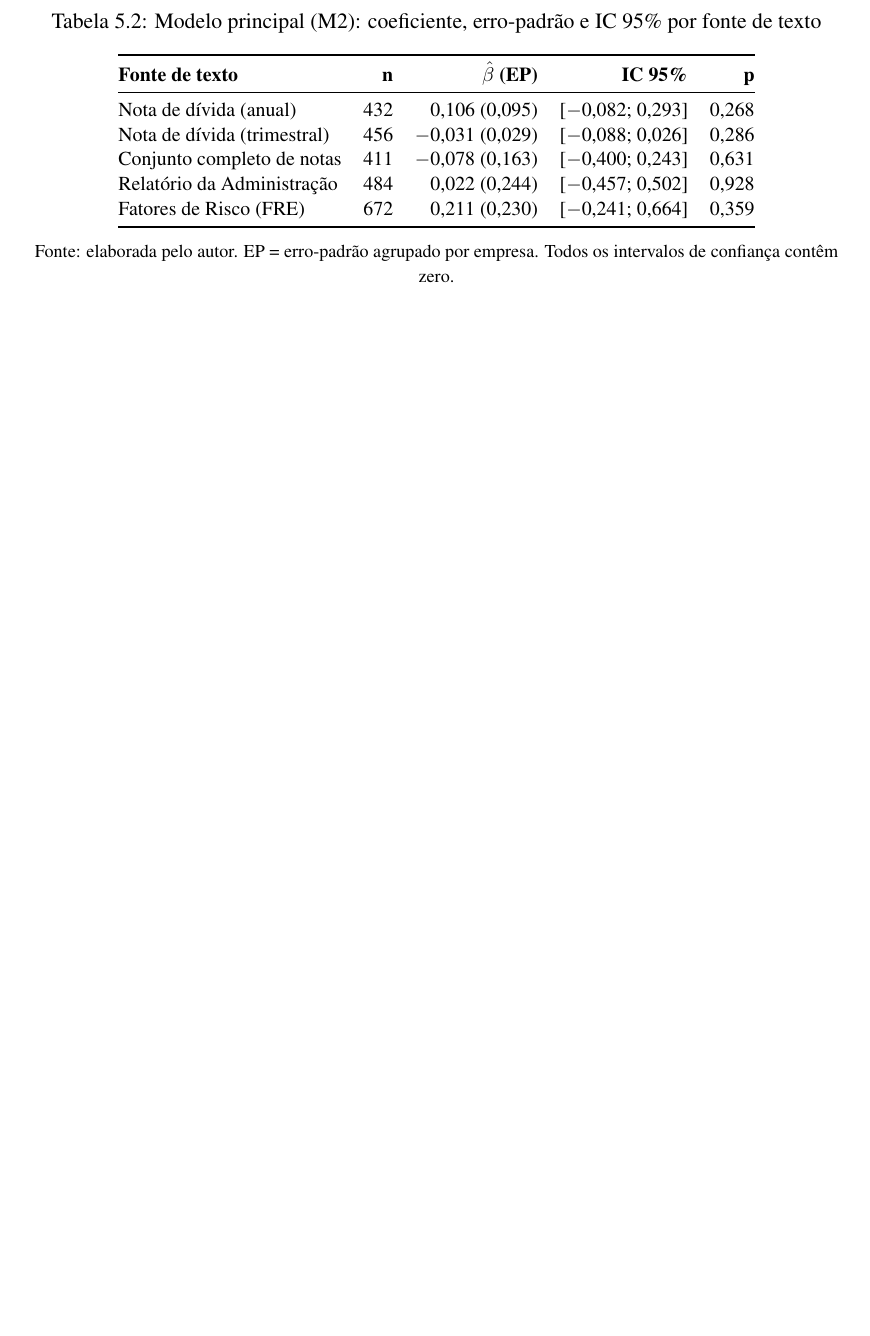
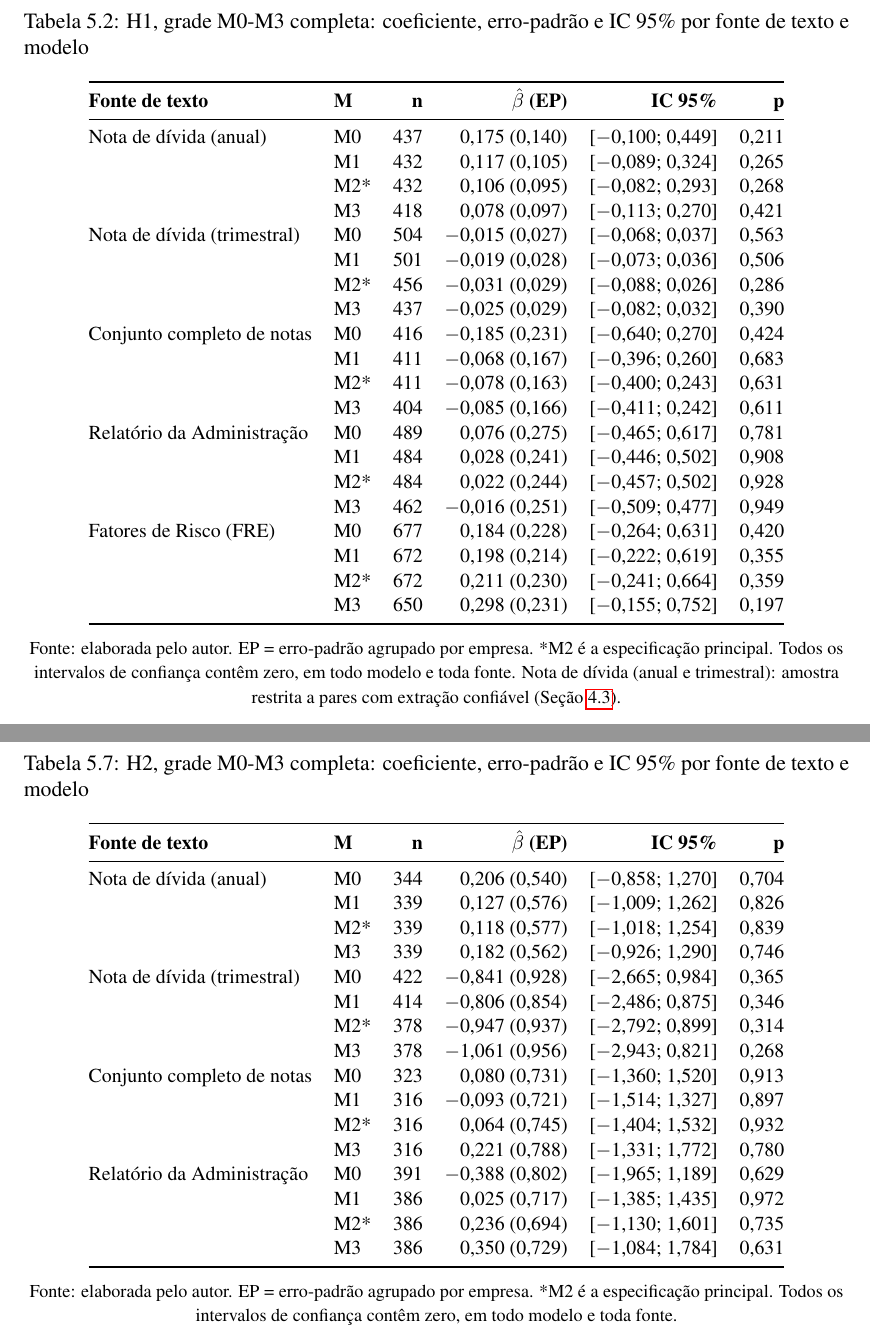
Before and after one commit to Lukijon/Thesis, a LaTeX thesis (docs/latex/main.tex): part of page 33 of 40 before the commit and two parts of pages 33 and 38 of 41 after it, the two joined at a grey line, cut so that both start at the same text, the shorter picture padded with empty space. Compiled offline with pdfLaTeX.

Commit message:
Expand coefficient/SE/CI tables to cover all of M0-M3, H1 and H2 (feedback 2.9/5.2)
Tabela 5.2 (H1) was previously M2-only; expanded to all 20 cells
(5 sources x M0-M3) with beta, clustered SE, 95% CI, and p. New Tabela
5.7 gives the equivalent for H2 (4 sources x M0-M3, 16 cells). Both
sourced directly from already-computed m0_m3_all_sources_results.csv /
h2_m0_m3_results.csv -- no new computation, just fuller reporting of
what the M0-M3 grid already produced. Updated cross-references and
footnotes in Tabela 5.1/5.6 accordingly.

Co-Authored-By: Claude Sonnet 5 <noreply@anthropic.com>

```diff
--- a/docs/latex/main.tex
+++ b/docs/latex/main.tex
@@ -546,22 +546,37 @@ Nenhuma fonte de texto mostra associação significativa com o retorno anormal e
 
 \begin{table}[htbp]
     \centering
-    \caption{Modelo principal (M2): coeficiente, erro-padrão e IC 95\% por fonte de texto}
+    \caption{H1, grade M0-M3 completa: coeficiente, erro-padrão e IC 95\% por fonte de texto e modelo}
     \label{tab:h1_m2_detalhe}
     \small
-    \begin{tabular}{@{}lrrrr@{}}
+    \begin{tabular}{@{}llrrrr@{}}
         \toprule
-        \textbf{Fonte de texto} & \textbf{n} & \textbf{$\hat\beta$ (EP)} & \textbf{IC 95\%} & \textbf{p} \\
+        \textbf{Fonte de texto} & \textbf{M} & \textbf{n} & \textbf{$\hat\beta$ (EP)} & \textbf{IC 95\%} & \textbf{p} \\
         \midrule
-        Nota de dívida (anual)       & 432 & 0,106 (0,095) & [$-$0,082; 0,293] & 0,268 \\
-        Nota de dívida (trimestral)  & 456 & $-$0,031 (0,029) & [$-$0,088; 0,026] & 0,286 \\
-        Conjunto completo de notas   & 411 & $-$0,078 (0,163) & [$-$0,400; 0,243] & 0,631 \\
-        Relatório da Administração   & 484 & 0,022 (0,244) & [$-$0,457; 0,502] & 0,928 \\
-        Fatores de Risco (FRE)       & 672 & 0,211 (0,230) & [$-$0,241; 0,664] & 0,359 \\
+        Nota de dívida (anual)      & M0 & 437 & 0,175 (0,140) & [$-$0,100; 0,449] & 0,211 \\
+                                     & M1 & 432 & 0,117 (0,105) & [$-$0,089; 0,324] & 0,265 \\
+                                     & M2* & 432 & 0,106 (0,095) & [$-$0,082; 0,293] & 0,268 \\
+                                     & M3 & 418 & 0,078 (0,097) & [$-$0,113; 0,270] & 0,421 \\
+        Nota de dívida (trimestral) & M0 & 504 & $-$0,015 (0,027) & [$-$0,068; 0,037] & 0,563 \\
+                                     & M1 & 501 & $-$0,019 (0,028) & [$-$0,073; 0,036] & 0,506 \\
+                                     & M2* & 456 & $-$0,031 (0,029) & [$-$0,088; 0,026] & 0,286 \\
+                                     & M3 & 437 & $-$0,025 (0,029) & [$-$0,082; 0,032] & 0,390 \\
+        Conjunto completo de notas  & M0 & 416 & $-$0,185 (0,231) & [$-$0,640; 0,270] & 0,424 \\
+                                     & M1 & 411 & $-$0,068 (0,167) & [$-$0,396; 0,260] & 0,683 \\
+                                     & M2* & 411 & $-$0,078 (0,163) & [$-$0,400; 0,243] & 0,631 \\
+                                     & M3 & 404 & $-$0,085 (0,166) & [$-$0,411; 0,242] & 0,611 \\
+        Relatório da Administração  & M0 & 489 & 0,076 (0,275) & [$-$0,465; 0,617] & 0,781 \\
+                                     & M1 & 484 & 0,028 (0,241) & [$-$0,446; 0,502] & 0,908 \\
+                                     & M2* & 484 & 0,022 (0,244) & [$-$0,457; 0,502] & 0,928 \\
+                                     & M3 & 462 & $-$0,016 (0,251) & [$-$0,509; 0,477] & 0,949 \\
+        Fatores de Risco (FRE)      & M0 & 677 & 0,184 (0,228) & [$-$0,264; 0,631] & 0,420 \\
+                                     & M1 & 672 & 0,198 (0,214) & [$-$0,222; 0,619] & 0,355 \\
+                                     & M2* & 672 & 0,211 (0,230) & [$-$0,241; 0,664] & 0,359 \\
+                                     & M3 & 650 & 0,298 (0,231) & [$-$0,155; 0,752] & 0,197 \\
         \bottomrule
     \end{tabular}
     \\[0.3cm]
-    {\footnotesize Fonte: elaborada pelo autor. EP = erro-padrão agrupado por empresa. Todos os intervalos de confiança contêm zero.}
+    {\footnotesize Fonte: elaborada pelo autor. EP = erro-padrão agrupado por empresa. *M2 é a especificação principal. Todos os intervalos de confiança contêm zero, em todo modelo e toda fonte. Nota de dívida (anual e trimestral): amostra restrita a pares com extração confiável (Seção~\ref{sec:confiabilidade}).}
 \end{table}
 
 Um padrão nos coeficientes (não apenas nos p-valores) vale registrar: o sinal de $\hat\beta$ é positivo -- mais mudança textual associada a mais retorno anormal futuro -- na nota de dívida anual e nos Fatores de Risco em todo M0-M3, e na nota trimestral e no conjunto completo de notas é negativo em todo M0-M3. Nenhum dos dois padrões é significativo, e o próprio sinal do efeito não é interpretado como achado (Seção~\ref{sec:modelo}, ``Como ler $\beta$''); mas a inconsistência de sinal entre fontes que deveriam, em princípio, captar o mesmo mecanismo é ela própria uma informação: pesa contra uma leitura de que existe um efeito real pequeno e apenas não detectado por falta de poder estatístico, e a favor de que o que se observa em cada fonte, nesses coeficientes de magnitude pequena e não significativa, é majoritariamente ruído amostral.
@@ -673,6 +688,37 @@ Como análise complementar (Seção~\ref{sec:h2_metodologia}), testou-se se Text
     {\footnotesize Fonte: elaborada pelo autor. Valores são p-valores do coeficiente de TextChange, erros-padrão agrupados por empresa. *M2 é a especificação principal. Nota de dívida (anual e trimestral): amostra restrita a pares com extração confiável (Seção~\ref{sec:confiabilidade}). Fatores de Risco não consta: a revisão de consenso não foi construída para essa fonte.}
 \end{table}
 
+\begin{table}[htbp]
+    \centering
+    \caption{H2, grade M0-M3 completa: coeficiente, erro-padrão e IC 95\% por fonte de texto e modelo}
+    \label{tab:h2_detalhe}
+    \small
+    \begin{tabular}{@{}llrrrr@{}}
+        \toprule
+        \textbf{Fonte de texto} & \textbf{M} & \textbf{n} & \textbf{$\hat\beta$ (EP)} & \textbf{IC 95\%} & \textbf{p} \\
+        \midrule
+        Nota de dívida (anual)      & M0 & 344 & 0,206 (0,540) & [$-$0,858; 1,270] & 0,704 \\
+                                     & M1 & 339 & 0,127 (0,576) & [$-$1,009; 1,262] & 0,826 \\
+                                     & M2* & 339 & 0,118 (0,577) & [$-$1,018; 1,254] & 0,839 \\
+                                     & M3 & 339 & 0,182 (0,562) & [$-$0,926; 1,290] & 0,746 \\
+        Nota de dívida (trimestral) & M0 & 422 & $-$0,841 (0,928) & [$-$2,665; 0,984] & 0,365 \\
+                                     & M1 & 414 & $-$0,806 (0,854) & [$-$2,486; 0,875] & 0,346 \\
+                                     & M2* & 378 & $-$0,947 (0,937) & [$-$2,792; 0,899] & 0,314 \\
+                                     & M3 & 378 & $-$1,061 (0,956) & [$-$2,943; 0,821] & 0,268 \\
+        Conjunto completo de notas  & M0 & 323 & 0,080 (0,731) & [$-$1,360; 1,520] & 0,913 \\
+                                     & M1 & 316 & $-$0,093 (0,721) & [$-$1,514; 1,327] & 0,897 \\
+                                     & M2* & 316 & 0,064 (0,745) & [$-$1,404; 1,532] & 0,932 \\
+                                     & M3 & 316 & 0,221 (0,788) & [$-$1,331; 1,772] & 0,780 \\
+        Relatório da Administração  & M0 & 391 & $-$0,388 (0,802) & [$-$1,965; 1,189] & 0,629 \\
+                                     & M1 & 386 & 0,025 (0,717) & [$-$1,385; 1,435] & 0,972 \\
+                                     & M2* & 386 & 0,236 (0,694) & [$-$1,130; 1,601] & 0,735 \\
+                                     & M3 & 386 & 0,350 (0,729) & [$-$1,084; 1,784] & 0,631 \\
+        \bottomrule
+    \end{tabular}
+    \\[0.3cm]
+    {\footnotesize Fonte: elaborada pelo autor. EP = erro-padrão agrupado por empresa. *M2 é a especificação principal. Todos os intervalos de confiança contêm zero, em todo modelo e toda fonte.}
+\end{table}
+
 Uma bateria secundária de testes exploratórios (comparação de tercil de TextChange e uma checagem de deslistamento aplicada à revisão), construída antes da adoção da grade M0-M3 e ainda sobre o conjunto de controles anterior (alavancagem, ROA, retorno passado, sem as mudanças contemporâneas nem \textit{book-to-market}/volatilidade), havia produzido três células com $p<0{,}05$ em 56 testes -- um número próximo do esperado por acaso puro, e nenhuma das três sobreviveu à inspeção (padrão de tercil não monotônico em duas, e a checagem de deslistamento perdendo significância sob agrupamento por empresa na terceira). Essa bateria não foi reestimada sob M0-M3; seu resultado qualitativo -- nulo, com achados exploratórios isolados que não resistem a exame -- é o mesmo já confirmado pelo teste central da Tabela~\ref{tab:h2}.
 
 Vale lembrar que a limitação de mensuração da série de consenso, discutida na Seção~\ref{sec:h2_metodologia}, permanece em aberto: parte do nulo aqui reportado pode refletir essa limitação, não apenas ausência de relação real.
```
Also changed, not shown: docs/latex/main.pdf, docs/latex/main.tex (6 more changed lines).
